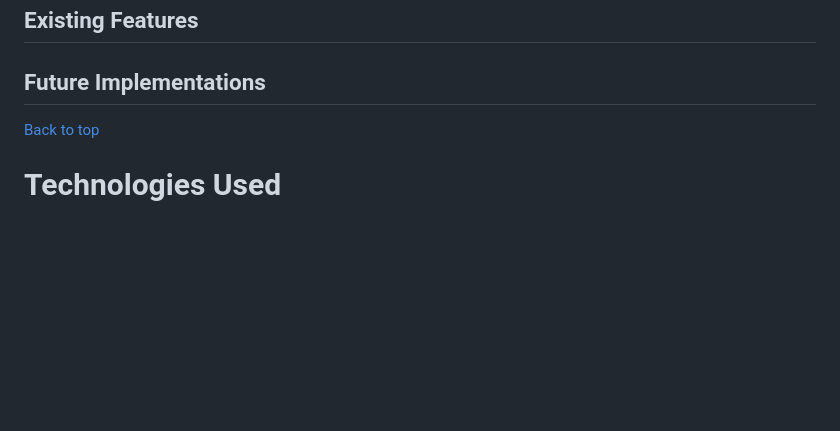
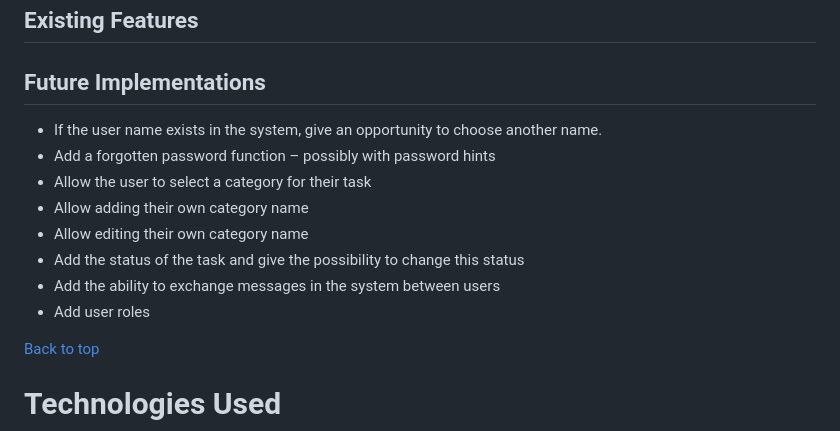
Before and after one commit to barkode/pp3, a Markdown page: README.md, the part around the change. GitHub-like rendering; blank space fills up the shorter version.

Commit message:
docs: add future implementation section

```diff
--- a/README.md
+++ b/README.md
@@ -140,6 +140,16 @@ scheme was chosen:
 ## Existing Features
 
 ## Future Implementations
+
+- If the user name exists in the system, give an opportunity to choose another
+  name.
+- Add a forgotten password function – possibly with password hints
+- Allow the user to select a category for their task
+- Allow adding their own category name
+- Allow editing their own category name
+- Add the status of the task and give the possibility to change this status
+- Add the ability to exchange messages in the system between users
+- Add user roles
 
 [Back to top](#contents)
 
```
Also changed, not shown: TESTING.md (added).
